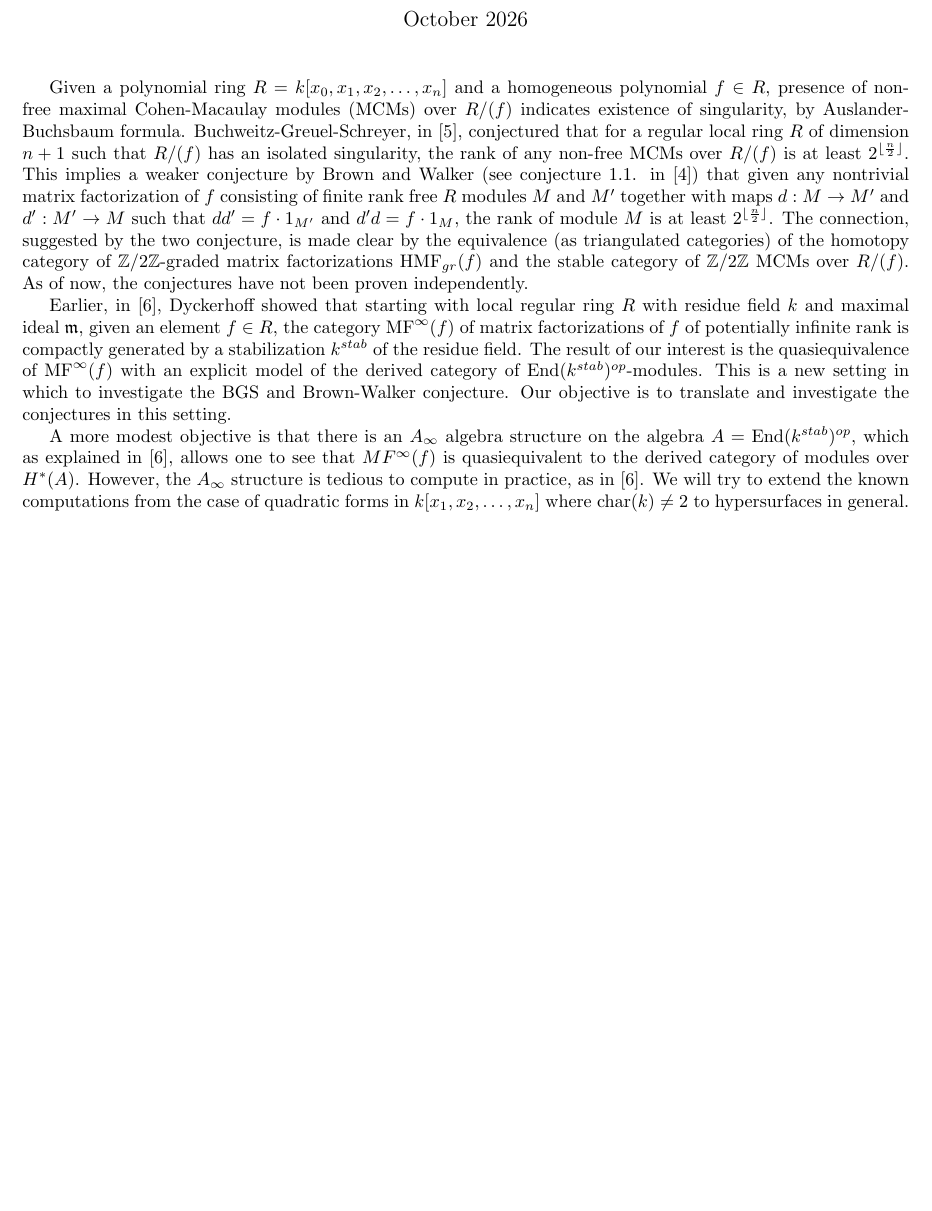
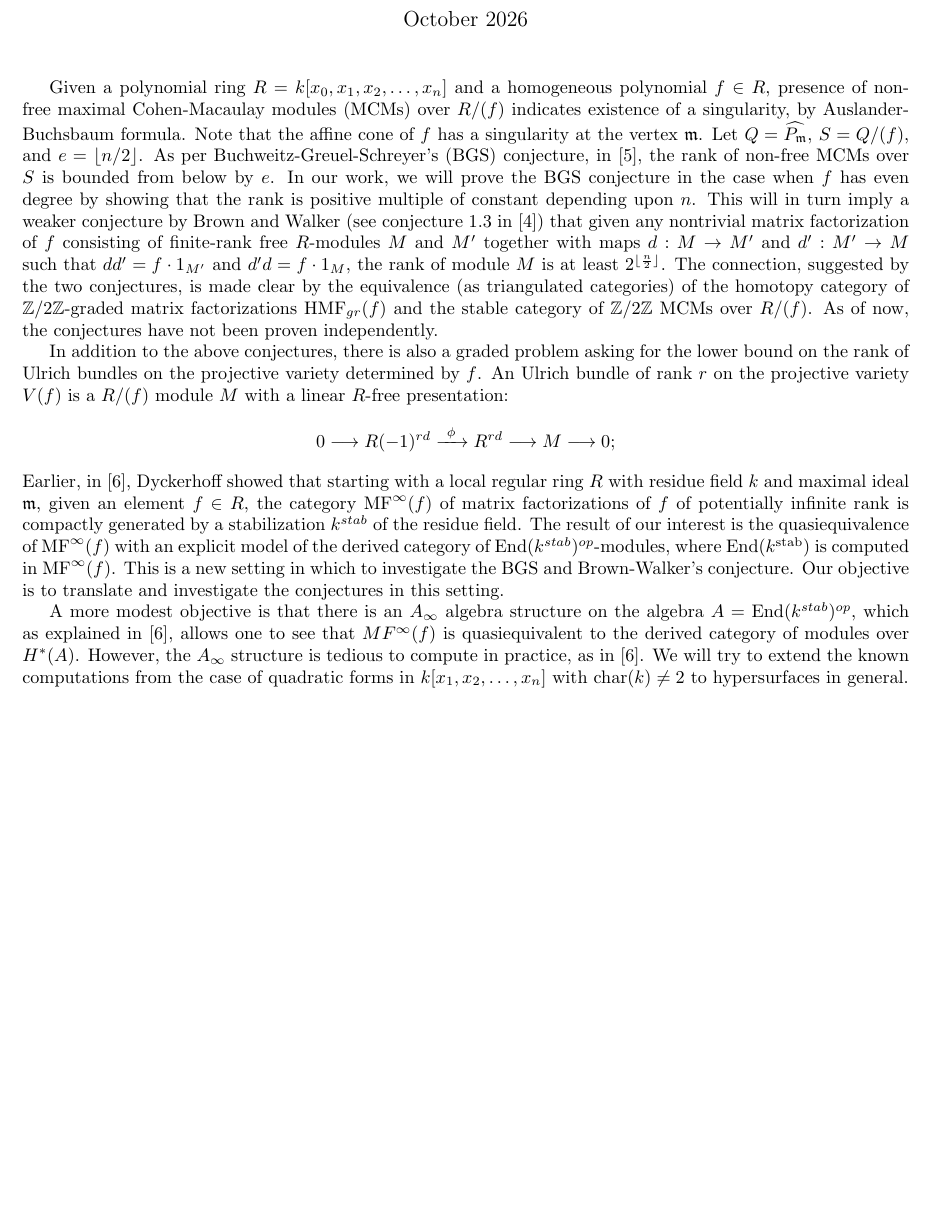
Before and after one commit to jascategorical/CGRS-M-Proposal, a LaTeX document (main.tex): part of page 1 of 3, cut so that both start at the same text. Compiled offline with pdfLaTeX.

Commit message:
Rewrite 2

```diff
--- a/main.tex
+++ b/main.tex
@@ -12,12 +12,19 @@
 
 \begin{document}
 
+
 \maketitle
 
-Given a polynomial ring $R=k[x_{0},x_{1},x_{2},\dots,x_{n}]$ and a homogeneous polynomial $f\in R$, presence of non-free maximal Cohen-Macaulay modules (MCMs) over $R/(f)$ indicates existence of singularity, by Auslander-Buchsbaum formula. Buchweitz-Greuel-Schreyer, in \cite{BGS}, conjectured that for a regular local ring $R$ of dimension $n+1$ such that $R/(f)$ has an isolated singularity, the rank of any non-free MCMs over $R/(f)$ is at least $2^{\lfloor{\frac{n}{2}}\rfloor}$. This implies a weaker conjecture by Brown and Walker (see conjecture 1.1. in \cite{BrownWalker}) that given any nontrivial matrix factorization of $f$ consisting of finite rank free $R$ modules $M$ and $M'$ together with maps $d:M\rightarrow M'$ and $d':M'\rightarrow M$ such that $dd'=f\cdot 1_{M'}$ and $d'd=f\cdot 1_{M}$, the rank of module $M$ is at least $2^{\lfloor \frac{n}{2}\rfloor}$. The connection, suggested by the two conjecture, is made clear by the equivalence (as triangulated categories) of the homotopy category of $\mathbb{Z}/{2}\mathbb{Z}$-graded matrix factorizations $\text{HMF}_{gr}(f)$ and the stable category of $\mathbb{Z}/{2}\mathbb{Z}$ MCMs over $R/(f)$. As of now, the conjectures have not been proven independently.\par
-Earlier, in \cite{Dyckerhoff}, Dyckerhoff showed that starting with local regular ring $R$ with residue field $k$ and maximal ideal $\mathfrak{m}$, given an element $f\in R$, the category $\operatorname{MF}^{\infty}(f)$ of matrix factorizations of $f$ of potentially infinite rank is compactly generated by a stabilization $k^{stab}$ of the residue field. The result of our interest is the quasiequivalence of $\operatorname{MF}^{\infty}(f)$ with an explicit model of the derived category of $\operatorname{End}(k^{stab})^{op}$-modules. This is a new setting in which to investigate the BGS and Brown-Walker conjecture. Our objective is to translate and investigate the conjectures in this setting.\par
+Given a polynomial ring $R=k[x_{0},x_{1},x_{2},\dots,x_{n}]$ and a homogeneous polynomial $f\in R$, presence of non-free maximal Cohen-Macaulay modules (MCMs) over $R/(f)$ indicates existence of a singularity, by Auslander-Buchsbaum formula. Note that the affine cone of $f$ has a singularity at the vertex $\mathfrak{m}$. Let $Q=\widehat{P_{\mathfrak{m}}}$, $S=Q/(f)$, and $e=\lfloor n/2\rfloor$. As per Buchweitz-Greuel-Schreyer's (BGS) conjecture, in \cite{BGS}, the rank of non-free MCMs over $S$ is bounded from below by $e$. In our work, we will prove the BGS conjecture in the case when $f$ has even degree by showing that the rank is positive multiple of constant depending upon $n$. This will in turn imply a weaker conjecture by Brown and Walker (see conjecture 1.3 in \cite{BrownWalker}) that given any nontrivial matrix factorization of $f$ consisting of finite-rank free $R$-modules $M$ and $M'$ together with maps $d:M\rightarrow M'$ and $d':M'\rightarrow M$ such that $dd'=f\cdot 1_{M'}$ and $d'd=f\cdot 1_{M}$, the rank of module $M$ is at least $2^{\lfloor \frac{n}{2}\rfloor}$. The connection, suggested by the two conjectures, is made clear by the equivalence (as triangulated categories) of the homotopy category of $\mathbb{Z}/{2}\mathbb{Z}$-graded matrix factorizations $\text{HMF}_{gr}(f)$ and the stable category of $\mathbb{Z}/{2}\mathbb{Z}$ MCMs over $R/(f)$. As of now, the conjectures have not been proven independently.\par
+In addition to the above conjectures, there is also a graded problem asking for the lower bound on the rank of Ulrich bundles on the projective variety determined by $f$. An Ulrich bundle of rank $r$ on the projective variety $V(f)$ is a $R/(f)$ module $M$ with a linear $R$-free presentation:
+\[
+ 0\longrightarrow R(-1)^{rd}\xrightarrow{\ \phi\ }R^{rd}
+ \longrightarrow M\longrightarrow0;
+\]
+Earlier, in \cite{Dyckerhoff}, Dyckerhoff showed that starting with a local regular ring $R$ with residue field $k$ and maximal ideal $\mathfrak{m}$, given an element $f\in R$, the category $\operatorname{MF}^{\infty}(f)$ of matrix factorizations of $f$ of potentially infinite rank is compactly generated by a stabilization $k^{stab}$ of the residue field. The result of our interest is the quasiequivalence of $\operatorname{MF}^{\infty}(f)$ with an explicit model of the derived category of $\operatorname{End}(k^{stab})^{op}$-modules, where $\operatorname{End}(k^{\text{stab}})$ is computed in $\operatorname{MF}^{\infty}(f)$. This is a new setting in which to investigate the BGS and Brown-Walker's conjecture. Our objective is to translate and investigate the conjectures in this setting.\par
 
-A more modest objective is that there is an $A_{\infty}$ algebra structure on the algebra $A=\operatorname{End}(k^{stab})^{op}$, which as explained in \cite{Dyckerhoff}, allows one to see that $MF^{\infty}(f)$ is quasiequivalent to the derived category of modules over $H^{*}(A)$. However, the $A_{\infty}$ structure is tedious to compute in practice, as in \cite{Dyckerhoff}. We will try to extend the known computations from the case of quadratic forms in $k[x_{1},x_{2},\dots,x_{n}]$ where $\operatorname{char}(k)\ne 2$ to hypersurfaces in general.\par
+A more modest objective is that there is an $A_{\infty}$ algebra structure on the algebra $A=\operatorname{End}(k^{stab})^{op}$, which as explained in \cite{Dyckerhoff}, allows one to see that $MF^{\infty}(f)$ is quasiequivalent to the derived category of modules over $H^{*}(A)$. However, the $A_{\infty}$ structure is tedious to compute in practice, as in \cite{Dyckerhoff}. We will try to extend the known computations from the case of quadratic forms in $k[x_{1},x_{2},\dots,x_{n}]$ with $\operatorname{char}(k)\ne 2$ to hypersurfaces in general.\par
+
 
 \newpage
 
```
